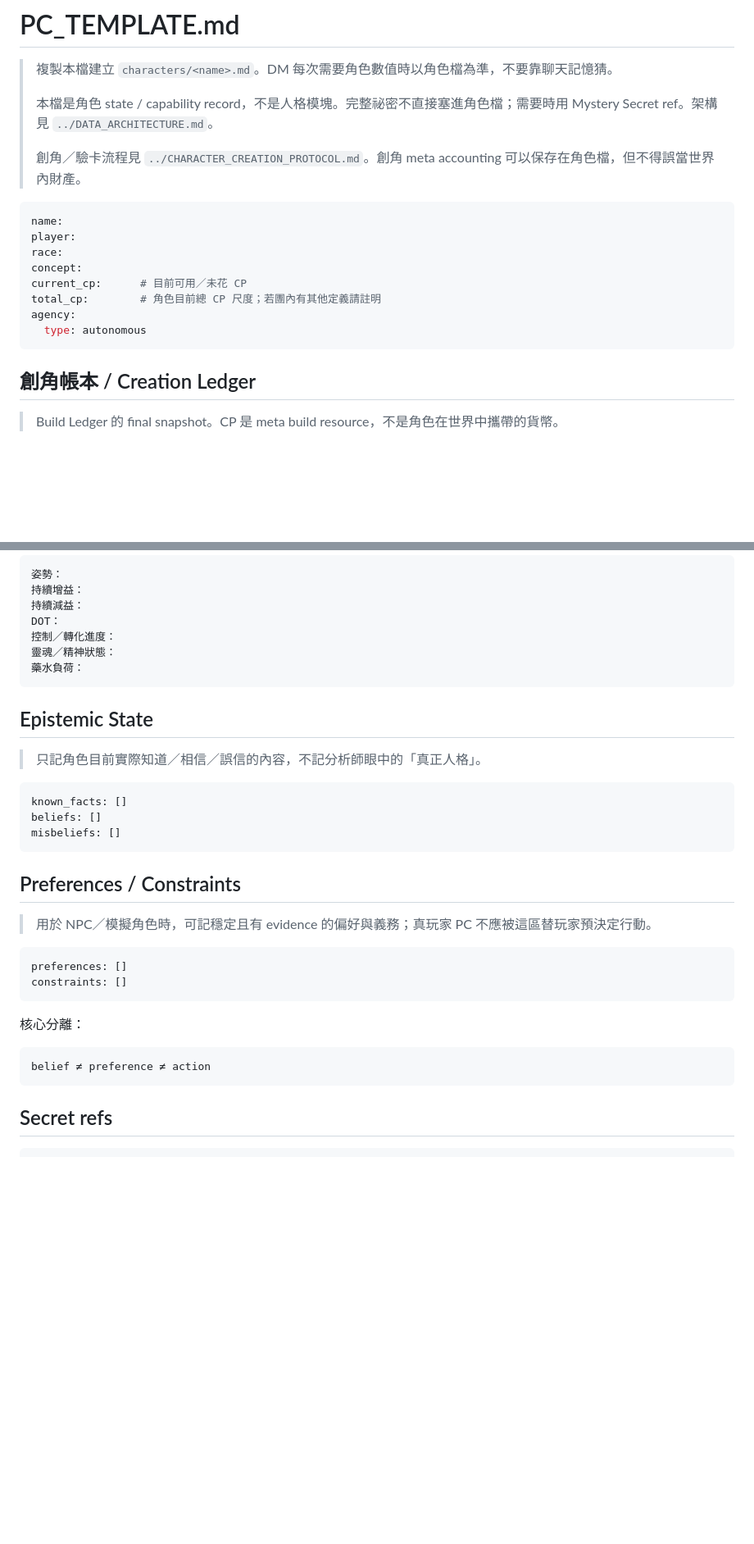
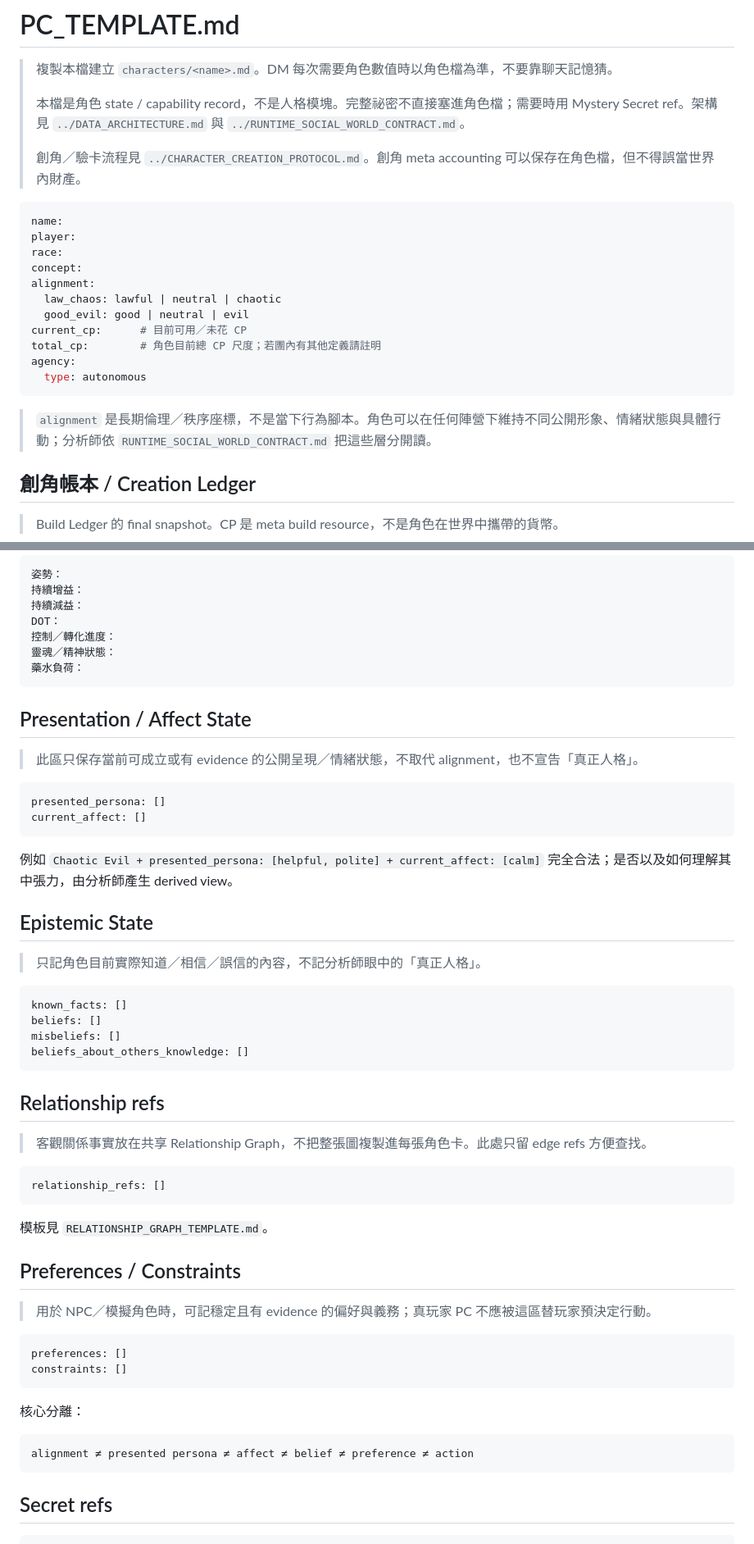
Before and after one commit to fjck810536/D100, a Markdown page: templates/PC_TEMPLATE.md, 2 parts joined by grey strips. Shown at 82% size. GitHub-like rendering; blank space fills up the shorter version.

Commit message:
Add alignment and social state fields to PC template

````diff
--- a/templates/PC_TEMPLATE.md
+++ b/templates/PC_TEMPLATE.md
@@ -2,7 +2,7 @@
 
 > 複製本檔建立 `characters/<name>.md`。DM 每次需要角色數值時以角色檔為準，不要靠聊天記憶猜。
 >
-> 本檔是角色 state / capability record，不是人格模塊。完整祕密不直接塞進角色檔；需要時用 Mystery Secret ref。架構見 `../DATA_ARCHITECTURE.md`。
+> 本檔是角色 state / capability record，不是人格模塊。完整祕密不直接塞進角色檔；需要時用 Mystery Secret ref。架構見 `../DATA_ARCHITECTURE.md` 與 `../RUNTIME_SOCIAL_WORLD_CONTRACT.md`。
 >
 > 創角／驗卡流程見 `../CHARACTER_CREATION_PROTOCOL.md`。創角 meta accounting 可以保存在角色檔，但不得誤當世界內財產。
 
@@ -11,11 +11,16 @@ name:
 player:
 race:
 concept:
+alignment:
+  law_chaos: lawful | neutral | chaotic
+  good_evil: good | neutral | evil
 current_cp:      # 目前可用／未花 CP
 total_cp:        # 角色目前總 CP 尺度；若團內有其他定義請註明
 agency:
   type: autonomous
 ```
+
+> `alignment` 是長期倫理／秩序座標，不是當下行為腳本。角色可以在任何陣營下維持不同公開形象、情緒狀態與具體行動；分析師依 `RUNTIME_SOCIAL_WORLD_CONTRACT.md` 把這些層分開讀。
 
 ## 創角帳本 / Creation Ledger
 
@@ -246,6 +251,17 @@ DOT：
 藥水負荷：
 ```
 
+## Presentation / Affect State
+
+> 此區只保存當前可成立或有 evidence 的公開呈現／情緒狀態，不取代 alignment，也不宣告「真正人格」。
+
+```yaml
+presented_persona: []
+current_affect: []
+```
+
+例如 `Chaotic Evil + presented_persona: [helpful, polite] + current_affect: [calm]` 完全合法；是否以及如何理解其中張力，由分析師產生 derived view。
+
 ## Epistemic State
 
 > 只記角色目前實際知道／相信／誤信的內容，不記分析師眼中的「真正人格」。
@@ -254,7 +270,18 @@ DOT：
 known_facts: []
 beliefs: []
 misbeliefs: []
+beliefs_about_others_knowledge: []
 ```
+
+## Relationship refs
+
+> 客觀關係事實放在共享 Relationship Graph，不把整張圖複製進每張角色卡。此處只留 edge refs 方便查找。
+
+```yaml
+relationship_refs: []
+```
+
+模板見 `RELATIONSHIP_GRAPH_TEMPLATE.md`。
 
 ## Preferences / Constraints
 
@@ -268,7 +295,7 @@ constraints: []
 核心分離：
 
 ```text
-belief ≠ preference ≠ action
+alignment ≠ presented persona ≠ affect ≠ belief ≠ preference ≠ action
 ```
 
 ## Secret refs
````
Also changed, not shown: other parts of templates/PC_TEMPLATE.md (+3 -1 lines).
